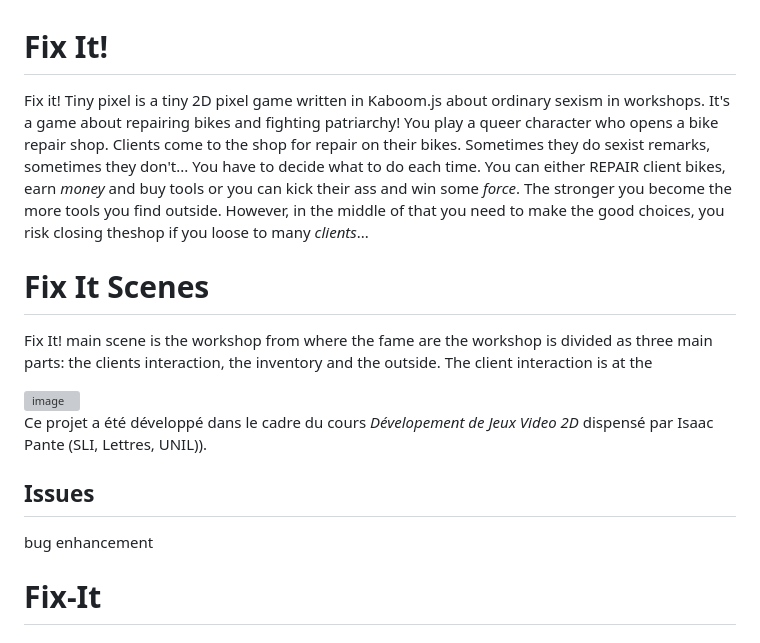
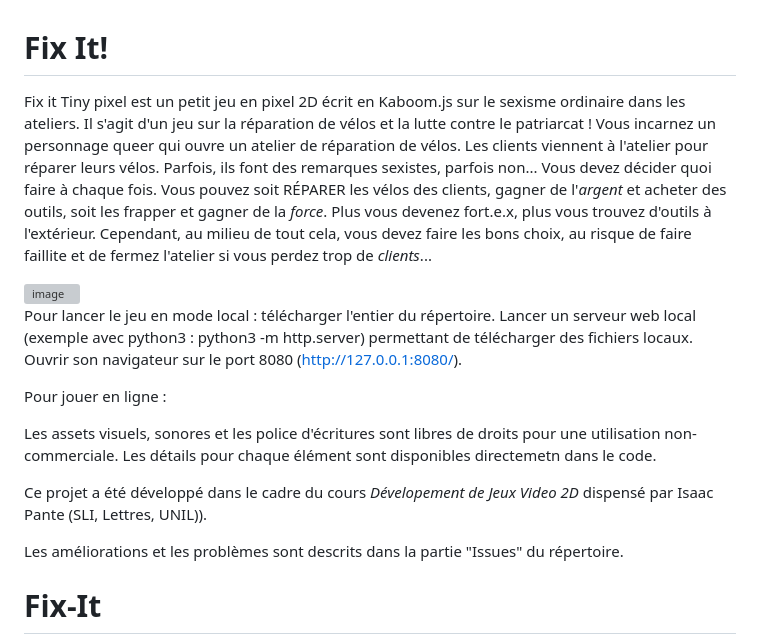
Before and after one commit to glitch1312/Fix-It, a Markdown page: README.md, the part around the change. Rendered like a GitHub page; grey boxes are pictures that could not be loaded.

```diff
--- a/README.md
+++ b/README.md
@@ -1,32 +1,27 @@
 <!--- Le README de votre Github doit documenter le contexte de votre développement en mentionnant, dans l’ordre suivant
 une brève description (en français ou en anglais) de votre rendu et de ses fonctionnalités --->
 # Fix It!
-Fix it! Tiny pixel is a tiny 2D pixel game written in Kaboom.js about ordinary sexism in workshops. It's a game about repairing bikes and fighting patriarchy! You play a queer character who opens a bike repair shop. Clients come to the shop for repair on their bikes. Sometimes they do sexist remarks, sometimes they don't... You have to decide what to do each time. You can either REPAIR client bikes, earn *money* and buy tools or you can kick their ass and win some *force*. The stronger you become the more tools you find outside. However, in the middle of that you need to make the good choices, you risk closing theshop if you loose to many *clients*...
-
-# Fix It Scenes
-Fix It! main scene is the workshop from where the fame  are the workshop is divided as three main parts: the clients interaction, the inventory and the outside.
-The client interaction is at the
+Fix it Tiny pixel est un petit jeu en pixel 2D écrit en Kaboom.js sur le sexisme ordinaire dans les ateliers. Il s'agit d'un jeu sur la réparation de vélos et la lutte contre le patriarcat ! Vous incarnez un personnage queer qui ouvre un atelier de réparation de vélos. Les clients viennent à l'atelier pour réparer leurs vélos. Parfois, ils font des remarques sexistes, parfois non... Vous devez décider quoi faire à chaque fois. Vous pouvez soit RÉPARER les vélos des clients, gagner de l'*argent* et acheter des outils, soit les frapper et gagner de la *force*. Plus vous devenez fort.e.x, plus vous trouvez d'outils à l'extérieur. Cependant, au milieu de tout cela, vous devez faire les bons choix, au risque de faire faillite et de fermez l'atelier si vous perdez trop de *clients*...
 
 
 <!---#au moins une capture illustrant votre travail ; attention, pour la VR, un GIF est requis --->
 <img width="769" alt="image" src="https://github.com/glitch1312/Fix-It/assets/96738339/0e8c0f8e-4185-4067-9944-f2bb65f8cec2">
 
 <!---la procédure d’installation / de lancement --->
+Pour lancer le jeu en mode local : télécharger l'entier du répertoire. Lancer un serveur web local (exemple avec python3 :  python3 -m http.server) permettant de télécharger des fichiers locaux. Ouvrir son navigateur sur le port 8080 (http://127.0.0.1:8080/).
 
+Pour jouer en ligne :
 <!---les éventuels modules, librairies ou scripts intégrés ou nécessaires au bon fonctionnement de votre rendu --->
 
 <!---les éventuels copyrights, informations de licence, et autres références de vos sources et ressources y compris en matière de code récupéré --->
-
+Les assets visuels, sonores et les police d'écritures sont libres de droits pour une utilisation non-commerciale. Les détails pour chaque élément sont disponibles directemetn dans le code.
 <!---le contexte de développement (exemple : Ce projet a été développé dans le cadre du cours <nom de l’enseignement> dispensé par Isaac Pante (SLI, Lettres, UNIL)). --->
 Ce projet a été développé dans le cadre du cours *Dévelopement de Jeux Video 2D* dispensé par Isaac Pante (SLI, Lettres, UNIL)).
 <!---à sa racine, votre dossier doit contenir un fichier index.html et être le plus structuré possible (par exemple : fichiers css dans un dossier styles, images dans un dossier
 img, un dossier "assets" pour les éventuelles ressources complémentaires (modèles GLTF, Spritesheet, etc.)) --->
 
 <!---Les limites de votre travail ainsi que les possibilités d’amélioration doivent apparaître comme « issues », assorties des étiquettes adéquates (bug, enhancement, etc.) et non dans le Readme. Gardez à l’esprit que cette description est destinée à d’autres personnes intéressées par votre code. --->
-Issues
----
-bug
-enhancement
+Les améliorations et les problèmes sont descrits dans la partie "Issues" du répertoire.
 
 <!---Votre répertoire Github doit porter un nom qui facilite l'identification unique de votre travail ; ce nom peut être pensé comme une "marque" (par exemple : pas de "projet-visualisation" mais plutôt "statistique-vente-armes" ou "weaponview")
  --->
```
